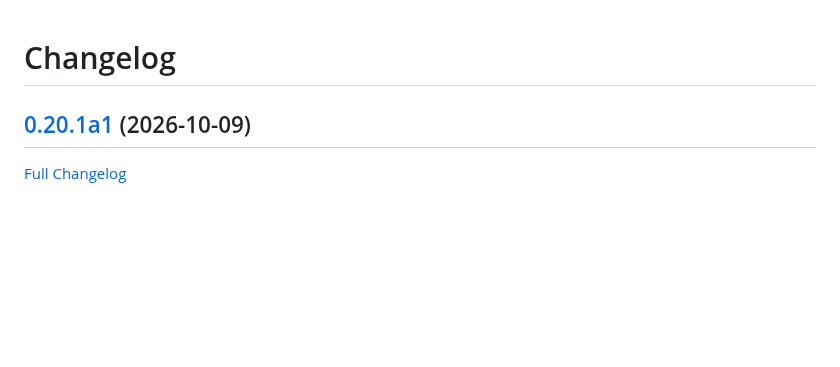
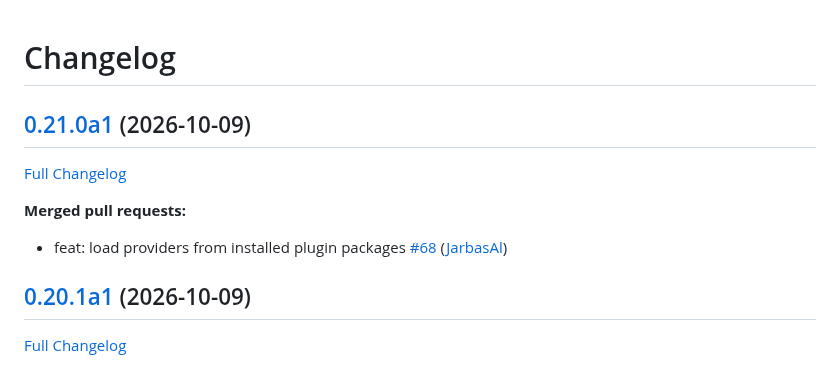
Before and after one commit to LeMetadatarr/metadatarr, a Markdown page: CHANGELOG.md, the part around the change. Rendered like a GitHub page; blank space fills up the shorter version.

Commit message:
Update Changelog

```diff
--- a/CHANGELOG.md
+++ b/CHANGELOG.md
@@ -1,4 +1,12 @@
 # Changelog
+
+## [0.21.0a1](https://github.com/LeMetadatarr/metadatarr/tree/0.21.0a1) (2026-10-09)
+
+[Full Changelog](https://github.com/LeMetadatarr/metadatarr/compare/0.20.1a1...0.21.0a1)
+
+**Merged pull requests:**
+
+- feat: load providers from installed plugin packages [\#68](https://github.com/LeMetadatarr/metadatarr/pull/68) ([JarbasAl](https://github.com/JarbasAl))
 
 ## [0.20.1a1](https://github.com/LeMetadatarr/metadatarr/tree/0.20.1a1) (2026-10-09)
 
```
